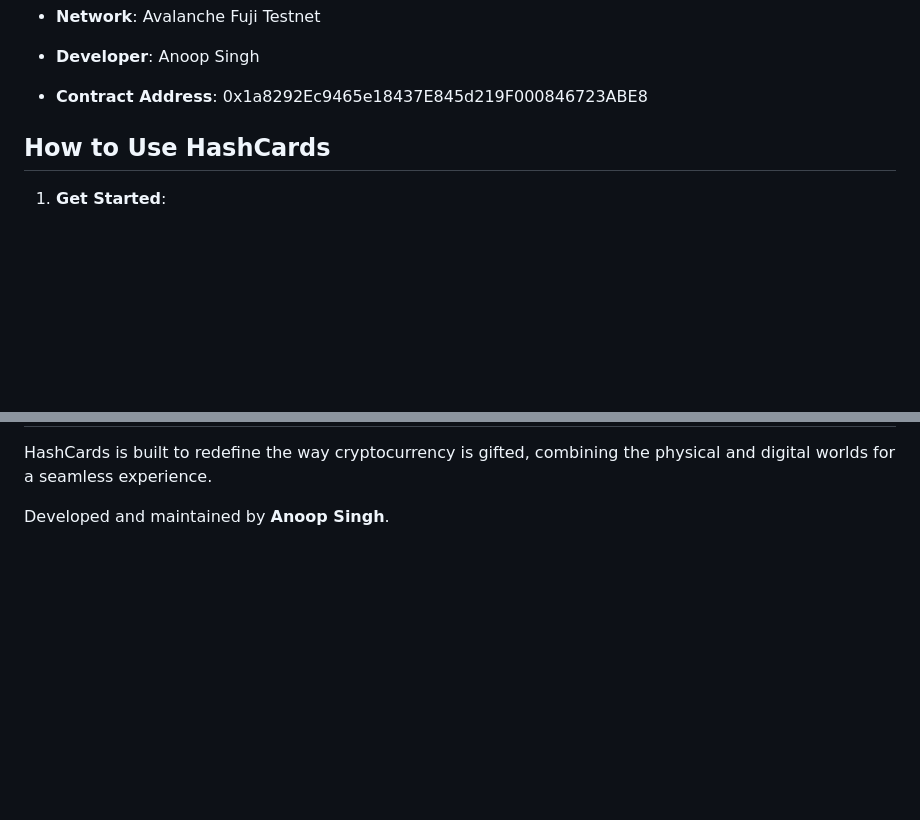
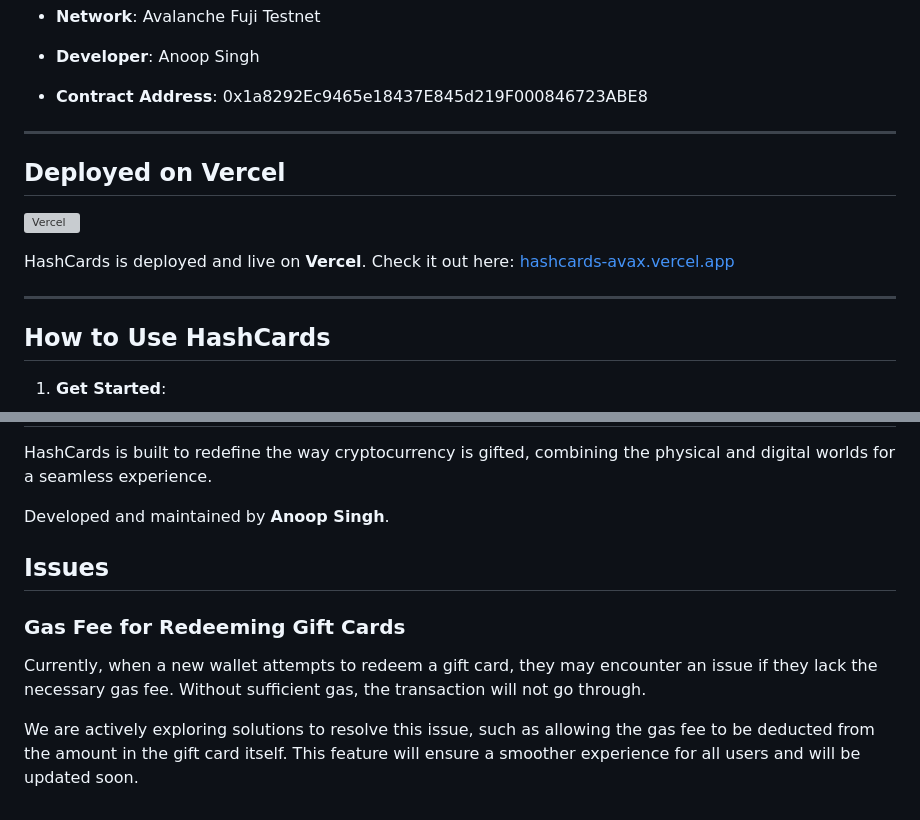
Before and after one commit to anoop04singh/hashcards-avax, a Markdown page: README.md, 2 parts joined by grey strips. Rendered like a GitHub page; blank space fills up the shorter version; grey boxes are pictures that could not be loaded.

```diff
--- a/README.md
+++ b/README.md
@@ -107,6 +107,17 @@ Deployment Details
 
 *   **Contract  Address**:  0x1a8292Ec9465e18437E845d219F000846723ABE8
 
+---
+
+## Deployed on Vercel
+
+[![Vercel](https://assets.vercel.com/image/upload/v1662130559/front/vercel/dps.png)](https://hashcards-avax.vercel.app)
+
+HashCards is deployed and live on **Vercel**. Check it out here: [hashcards-avax.vercel.app](https://hashcards-avax.vercel.app)
+
+---
+
+
 
 How to Use HashCards
 --------------------
@@ -140,3 +151,11 @@ Acknowledgments
 HashCards is built to redefine the way cryptocurrency is gifted, combining the physical and digital worlds for a seamless experience.
 
 Developed and maintained by **Anoop Singh**.
+
+## Issues
+
+### Gas Fee for Redeeming Gift Cards
+
+Currently, when a new wallet attempts to redeem a gift card, they may encounter an issue if they lack the necessary gas fee. Without sufficient gas, the transaction will not go through.
+
+We are actively exploring solutions to resolve this issue, such as allowing the gas fee to be deducted from the amount in the gift card itself. This feature will ensure a smoother experience for all users and will be updated soon.
```
